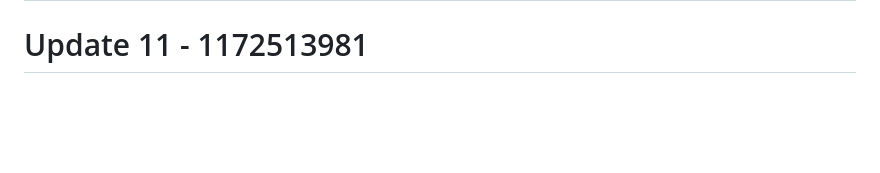
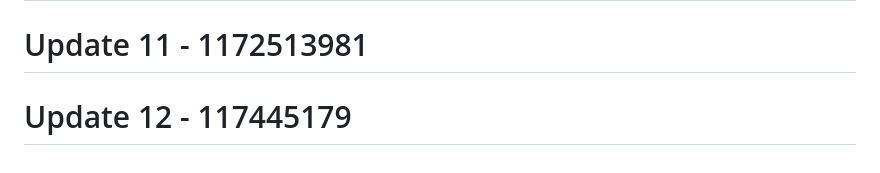
Before and after one commit to RootBugs/TEMP_BYPASS, a Markdown page: README.md, the part around the change. Rendered like a GitHub page; blank space fills up the shorter version.

```diff
--- a/README.md
+++ b/README.md
@@ -525,3 +525,5 @@ This tool is provided **for authorized security testing and educational purposes
 # Update 10 - 602961598
 
 # Update 11 - 1172513981
+
+# Update 12 - 117445179
```
